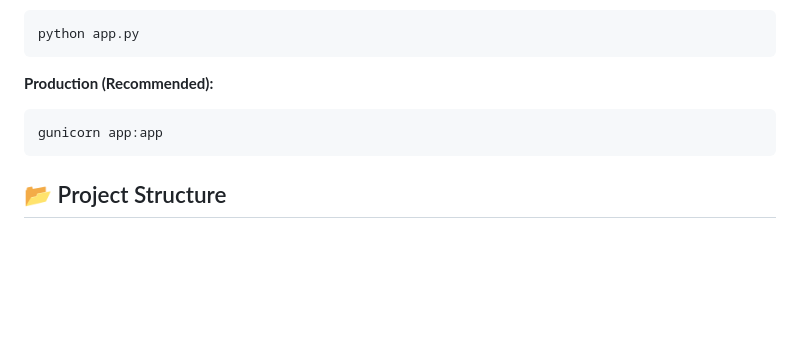
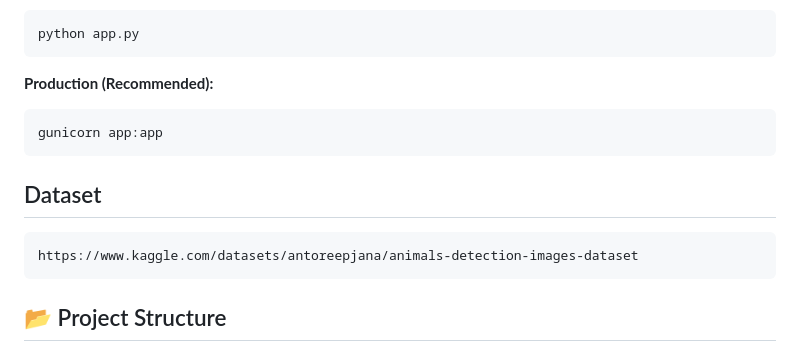
Before and after one commit to Pragyan2004/WildlifeID, a Markdown page: README.md, the part around the change. GitHub-like rendering; blank space fills up the shorter version.

Commit message:
Add dataset section with Kaggle link
Added dataset link for animal detection images.

````diff
--- a/README.md
+++ b/README.md
@@ -59,6 +59,13 @@ python app.py
 gunicorn app:app
 ```
 
+## Dataset
+
+```
+https://www.kaggle.com/datasets/antoreepjana/animals-detection-images-dataset
+```
+
+
 ## 📂 Project Structure
 
 *   `/static`: Hardware-accelerated CSS, JS, and clinical image assets.
````
